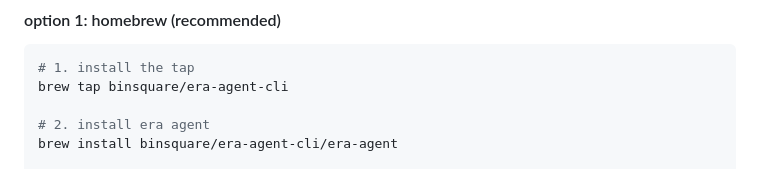
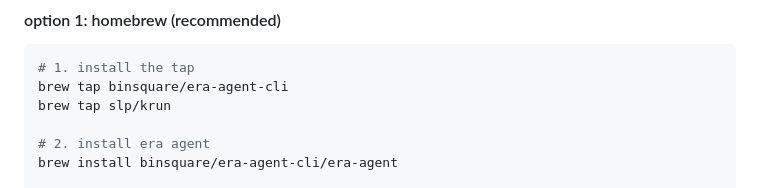
Before and after one commit to BinSquare/ERA, a Markdown page: README.md, the part around the change. Drawn GitHub-style.

Commit message:
feat: fix install instructions.

````diff
--- a/README.md
+++ b/README.md
@@ -23,6 +23,7 @@ This project is early stage, experimental. We will be changing and breaking thin
 ```bash
 # 1. install the tap
 brew tap binsquare/era-agent-cli
+brew tap slp/krun
 
 # 2. install era agent
 brew install binsquare/era-agent-cli/era-agent
````
